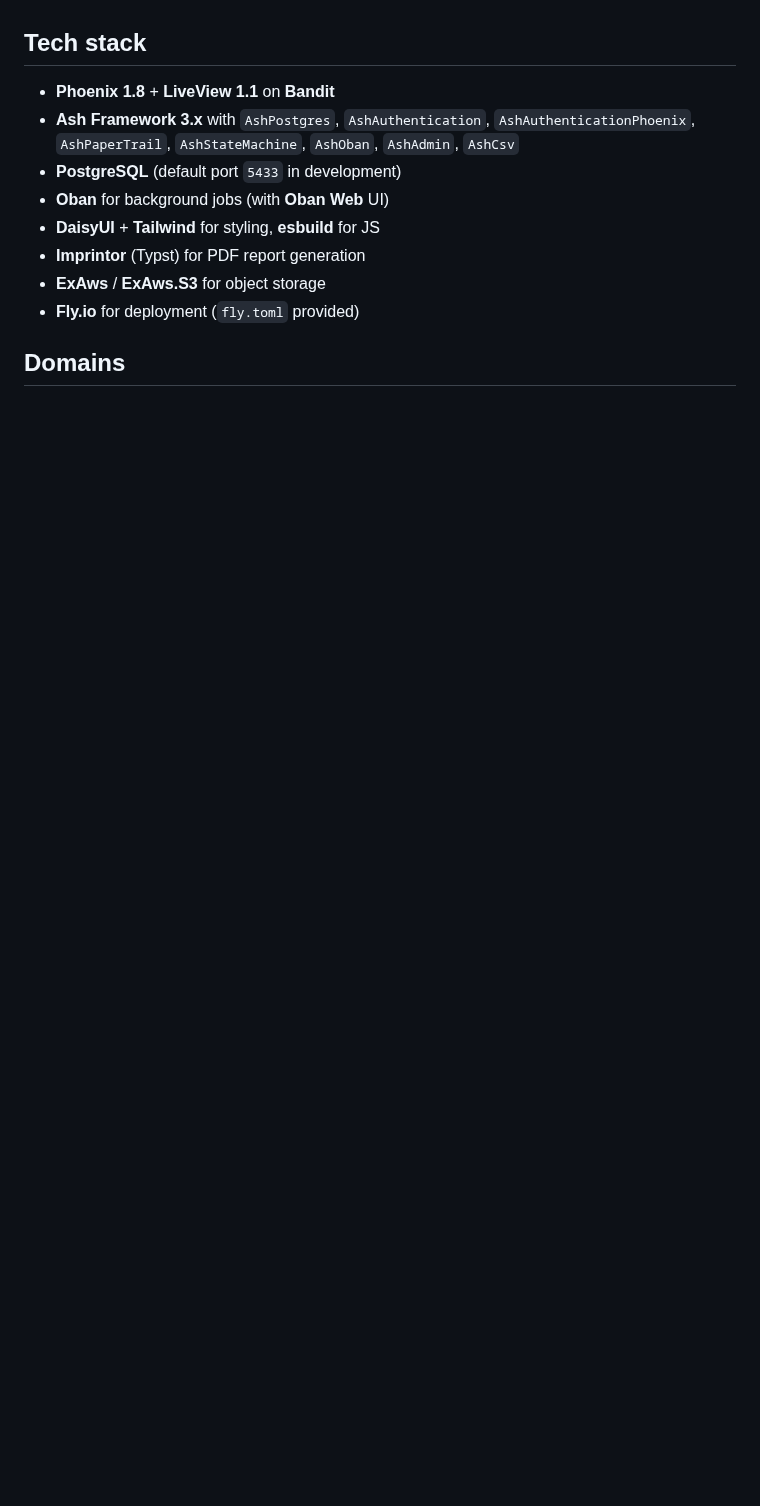
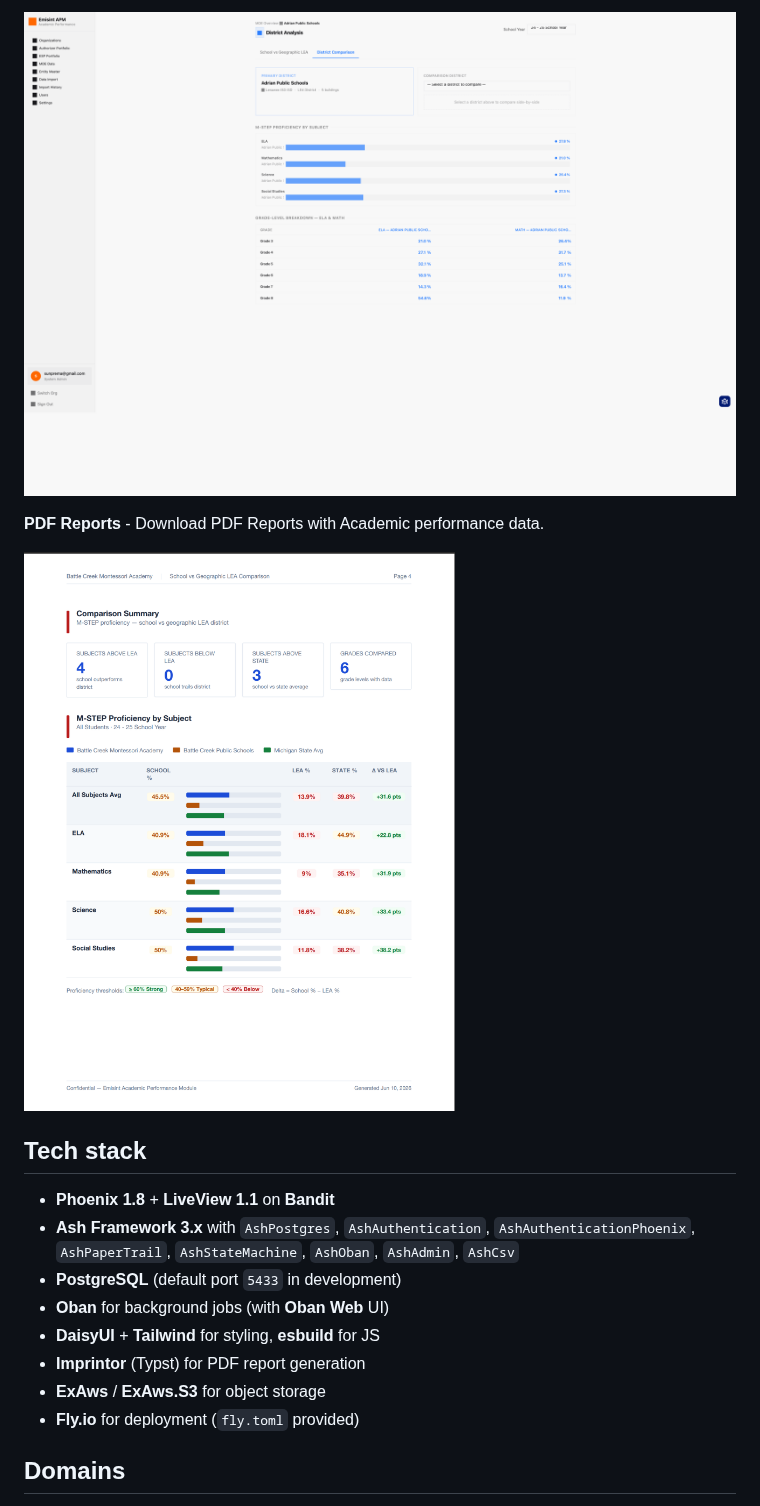
Before and after one commit to sunprema/emisint, a Markdown page: README.md, the part around one of its changes. Drawn GitHub-style; pictures changed too: docs/screenshots/district-analysis.png (added), docs/screenshots/pdf_reports.png (added); blank space fills up the shorter version.

```diff
--- a/README.md
+++ b/README.md
@@ -17,3 +33,8 @@ state-level accountability.
+![District Analysis](docs/screenshots/district-analysis.png)
+
+**PDF Reports** - Download PDF Reports with Academic performance data.
+
+![Performance Report](docs/screenshots/pdf_reports.png)
 
 ## Tech stack
 
```
Also changed, not shown: other parts of README.md (+21 -5 lines), docs/screenshots/authorizer-portfolio.png (added), docs/screenshots/esp-portfolio.png (added).
